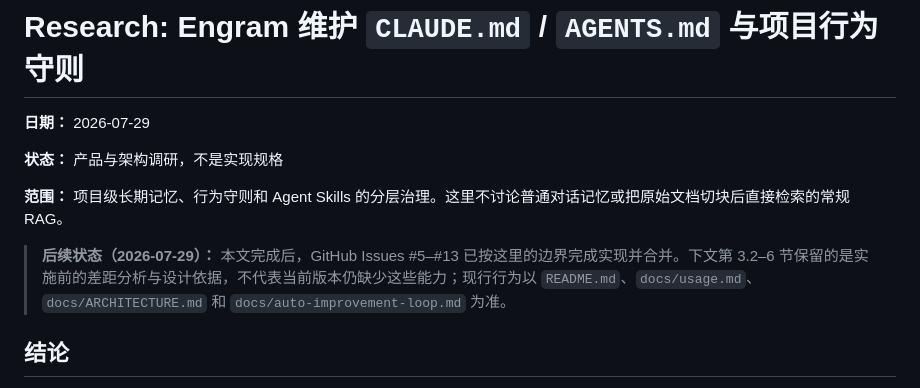
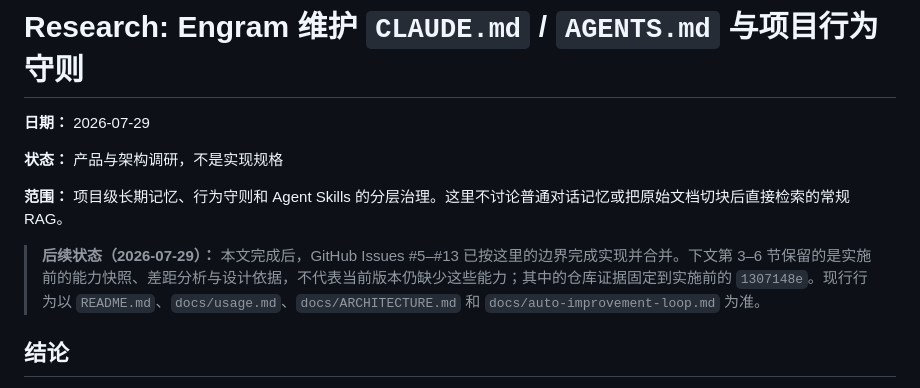
Before and after one commit to semantic-craft/engram, a Markdown page: docs/research-context-file-maintenance-2026-07-29.md, the part around one of its changes. GitHub-like rendering.

Commit message:
docs: pin instruction research snapshot

```diff
--- a/docs/research-context-file-maintenance-2026-07-29.md
+++ b/docs/research-context-file-maintenance-2026-07-29.md
@@ -6,7 +6,7 @@
 
 **范围：** 项目级长期记忆、行为守则和 Agent Skills 的分层治理。这里不讨论普通对话记忆或把原始文档切块后直接检索的常规 RAG。
 
-> **后续状态（2026-07-29）：** 本文完成后，GitHub Issues #5–#13 已按这里的边界完成实现并合并。下文第 3.2–6 节保留的是实施前的差距分析与设计依据，不代表当前版本仍缺少这些能力；现行行为以 `README.md`、`docs/usage.md`、`docs/ARCHITECTURE.md` 和 `docs/auto-improvement-loop.md` 为准。
+> **后续状态（2026-07-29）：** 本文完成后，GitHub Issues #5–#13 已按这里的边界完成实现并合并。下文第 3–6 节保留的是实施前的能力快照、差距分析与设计依据，不代表当前版本仍缺少这些能力；其中的仓库证据固定到实施前的 `1307148e`。现行行为以 `README.md`、`docs/usage.md`、`docs/ARCHITECTURE.md` 和 `docs/auto-improvement-loop.md` 为准。
 
 ## 结论
 
```
Also changed, not shown: other parts of docs/research-context-file-maintenance-2026-07-29.md (+13 -13 lines).
